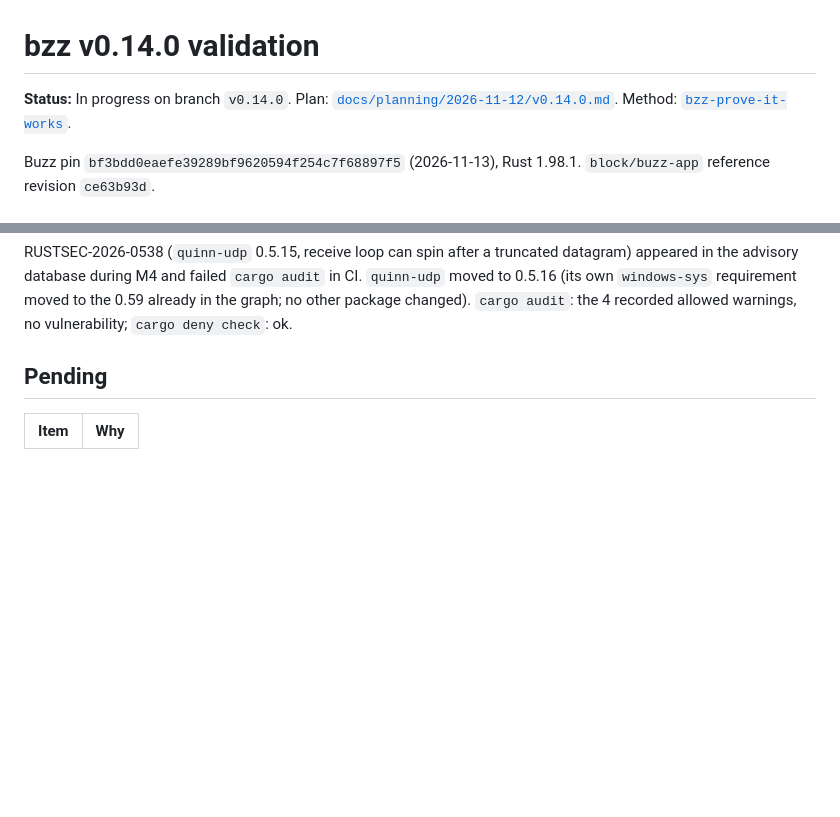
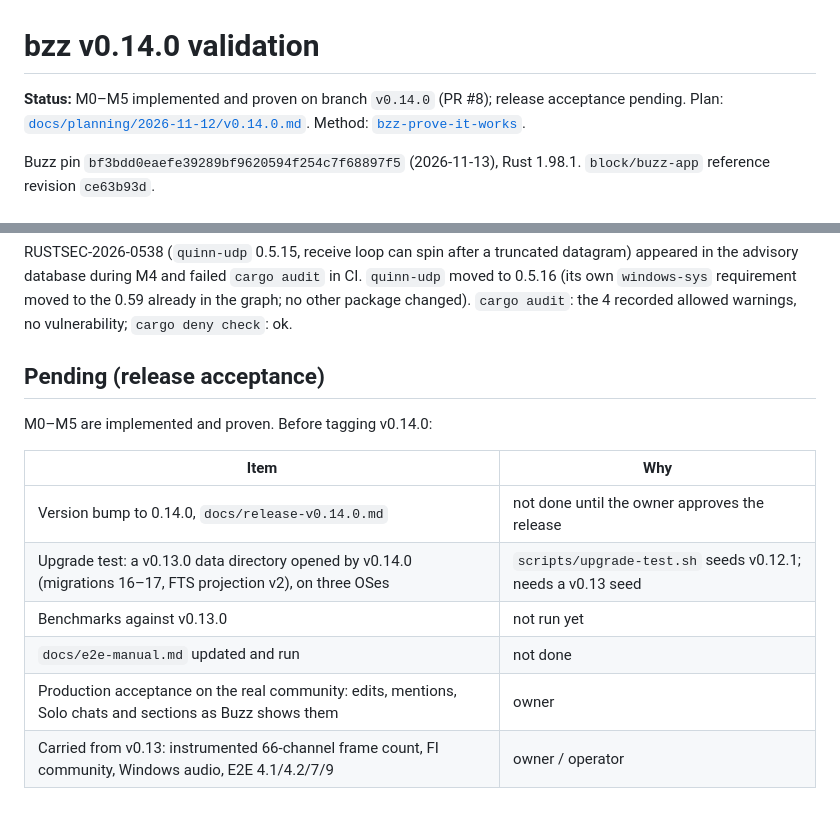
Before and after one commit to arpagon/bzz, a Markdown page: docs/validation-v0.14.0.md, 2 parts joined by grey strips. Drawn GitHub-style; blank space fills up the shorter version.

Commit message:
docs(validation): v0.14.0 M0–M5 done; release acceptance pending

```diff
--- a/docs/validation-v0.14.0.md
+++ b/docs/validation-v0.14.0.md
@@ -1,6 +1,6 @@
 # bzz v0.14.0 validation
 
-**Status:** In progress on branch `v0.14.0`. Plan:
+**Status:** M0–M5 implemented and proven on branch `v0.14.0` (PR #8); release acceptance pending. Plan:
 [`docs/planning/2026-11-12/v0.14.0.md`](planning/2026-11-12/v0.14.0.md).
 Method: [`bzz-prove-it-works`](../.agents/skills/bzz-prove-it-works/SKILL.md).
 
@@ -166,7 +166,15 @@ requirement moved to the 0.59 already in the graph; no other package
 changed). `cargo audit`: the 4 recorded allowed warnings, no vulnerability;
 `cargo deny check`: ok.
 
-## Pending
+## Pending (release acceptance)
+
+M0–M5 are implemented and proven. Before tagging v0.14.0:
 
 | Item | Why |
 |---|---|
+| Version bump to 0.14.0, `docs/release-v0.14.0.md` | not done until the owner approves the release |
+| Upgrade test: a v0.13.0 data directory opened by v0.14.0 (migrations 16–17, FTS projection v2), on three OSes | `scripts/upgrade-test.sh` seeds v0.12.1; needs a v0.13 seed |
+| Benchmarks against v0.13.0 | not run yet |
+| `docs/e2e-manual.md` updated and run | not done |
+| Production acceptance on the real community: edits, mentions, Solo chats and sections as Buzz shows them | owner |
+| Carried from v0.13: instrumented 66-channel frame count, FI community, Windows audio, E2E 4.1/4.2/7/9 | owner / operator |
```
